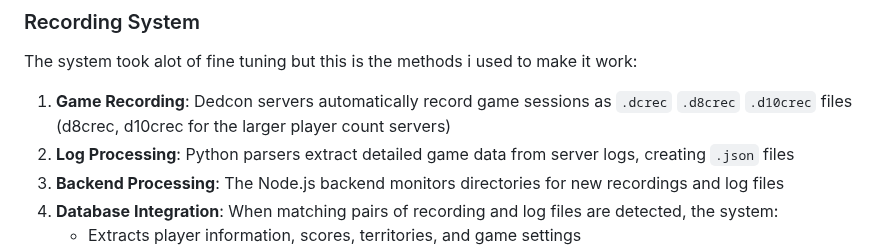
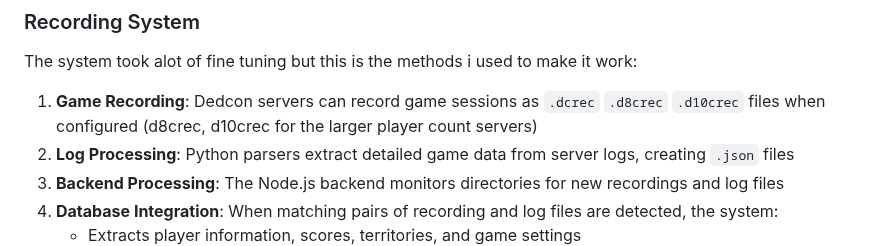
Before and after one commit to KezzaMcFezza/DefconExpandedPublic, a Markdown page: README.md, the part around the change. GitHub-like rendering.

```diff
--- a/README.md
+++ b/README.md
@@ -21,7 +21,7 @@ Before anybody jumps to conclusions, no that .env file in the repository does no
 ### Recording System
 The system took alot of fine tuning but this is the methods i used to make it work:
 
-1. **Game Recording**: Dedcon servers automatically record game sessions as `.dcrec` `.d8crec` `.d10crec` files (d8crec, d10crec for the larger player count servers)
+1. **Game Recording**: Dedcon servers can record game sessions as `.dcrec` `.d8crec` `.d10crec` files when configured (d8crec, d10crec for the larger player count servers)
 2. **Log Processing**: Python parsers extract detailed game data from server logs, creating `.json` files
 3. **Backend Processing**: The Node.js backend monitors directories for new recordings and log files
 4. **Database Integration**: When matching pairs of recording and log files are detected, the system:
```
